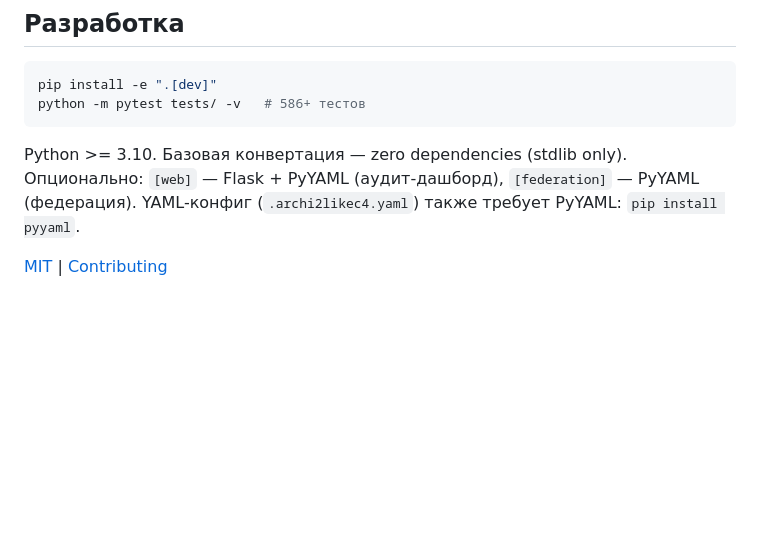
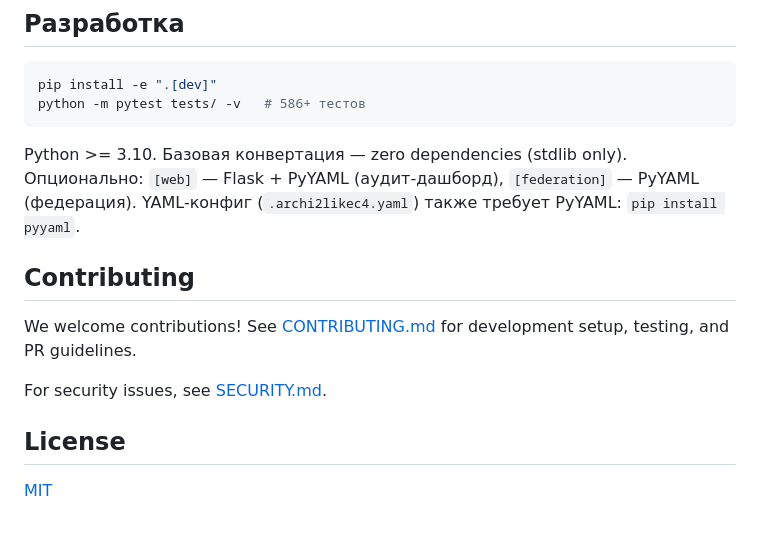
Before and after one commit to Lenivvenil/archi2likec4, a Markdown page: README.md, the part around the change. Rendered like a GitHub page; blank space fills up the shorter version.

Commit message:
docs: add Contributing section to README
Co-Authored-By: Claude Opus 4.6 (1M context) <noreply@anthropic.com>

```diff
--- a/README.md
+++ b/README.md
@@ -229,4 +229,12 @@ Python >= 3.10. Базовая конвертация — zero dependencies (std
 Опционально: `[web]` — Flask + PyYAML (аудит-дашборд), `[federation]` — PyYAML (федерация).
 YAML-конфиг (`.archi2likec4.yaml`) также требует PyYAML: `pip install pyyaml`.
 
-[MIT](LICENSE) | [Contributing](CONTRIBUTING.md)
+## Contributing
+
+We welcome contributions! See [CONTRIBUTING.md](CONTRIBUTING.md) for development setup, testing, and PR guidelines.
+
+For security issues, see [SECURITY.md](SECURITY.md).
+
+## License
+
+[MIT](LICENSE)
```
